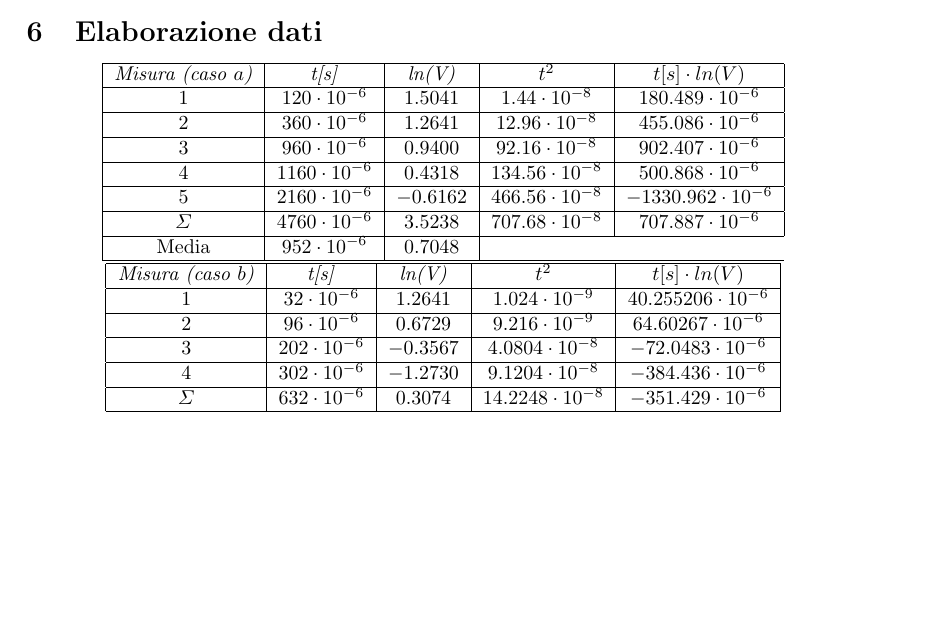
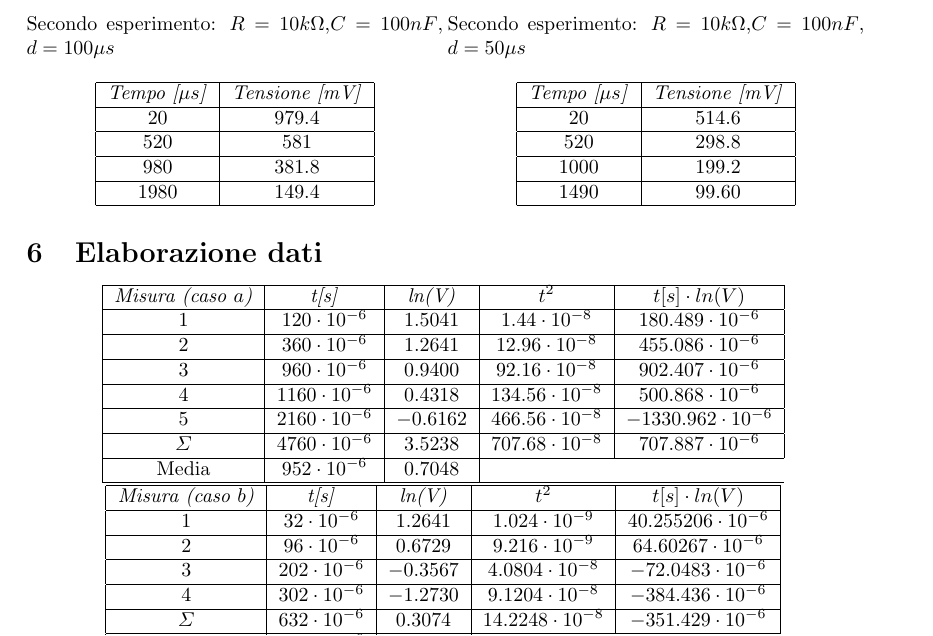
Before and after one commit to LeonardoPasquato/LabFisica2, a LaTeX document (Lab2/secondReport.tex): part of page 3 of 4, cut at the place of the change, the shorter picture padded with empty space. Compiled offline with pdfLaTeX.

Commit message:
Altra tabella secondo esperimento

```diff
--- a/Lab2/secondReport.tex
+++ b/Lab2/secondReport.tex
@@ -170,7 +170,8 @@
 
     \end{table}
 
-    \begin{table}
+    \begin{table} [!htb]
+        \begin{minipage}[c]{0.5\textwidth}
             \caption{Secondo esperimento: $R = 10k\Omega$,$C = 100nF$, $d=100\mu s$}
             \centering
             \begin{tabular}{|c|c|}
@@ -186,6 +187,24 @@
                 1980 & 149.4 \\
                 \hline
             \end{tabular}
+        \end{minipage}
+        \begin{minipage}[c]{0.5\textwidth}
+            \caption{Secondo esperimento: $R = 10k\Omega$,$C = 100nF$, $d=50\mu s$}
+            \centering
+            \begin{tabular}{|c|c|}
+                \hline
+                \textit{Tempo [$\mu s$]} & \textit{Tensione [mV]} \\
+                \hline
+                20 & 514.6 \\
+                \hline
+                520 & 298.8 \\
+                \hline
+                1000 & 199.2 \\
+                \hline
+                1490 & 99.60 \\
+                \hline
+            \end{tabular}
+        \end{minipage}
     \end{table}
 
     \section{Elaborazione dati}
```
Also changed, not shown: Lab2/secondReport.pdf, 4 other files. Lines whose indentation alone changed are shown as unchanged.
